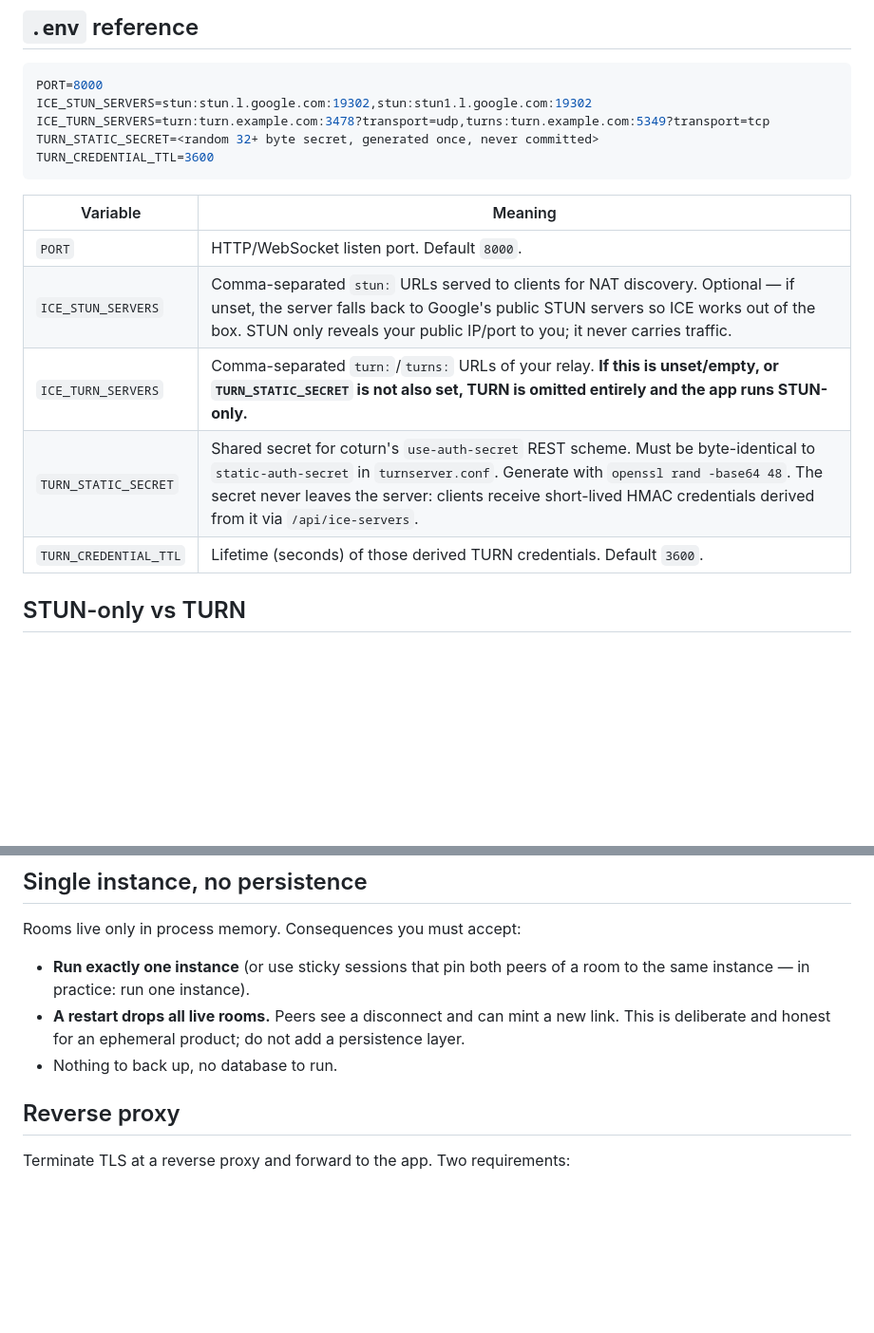
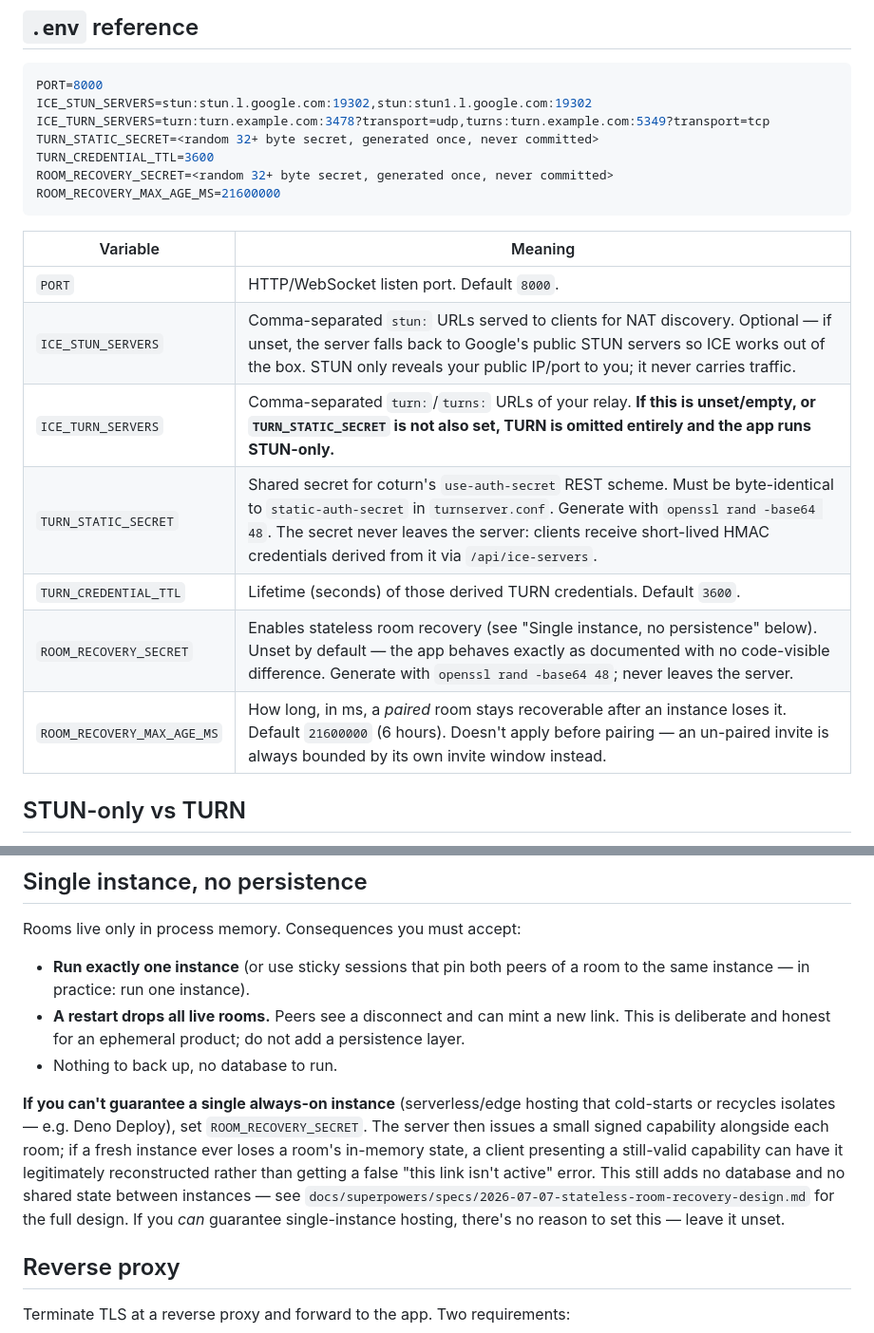
Before and after one commit to JakeAve/p2p-message, a Markdown page: docs/self-hosting.md, 2 parts joined by grey strips. Shown at 95% size. Drawn GitHub-style; blank space fills up the shorter version.

Commit message:
docs(self-hosting): document ROOM_RECOVERY_SECRET / ROOM_RECOVERY_MAX_AGE_MS

````diff
--- a/docs/self-hosting.md
+++ b/docs/self-hosting.md
@@ -32,15 +32,19 @@ ICE_STUN_SERVERS=stun:stun.l.google.com:19302,stun:stun1.l.google.com:19302
 ICE_TURN_SERVERS=turn:turn.example.com:3478?transport=udp,turns:turn.example.com:5349?transport=tcp
 TURN_STATIC_SECRET=<random 32+ byte secret, generated once, never committed>
 TURN_CREDENTIAL_TTL=3600
+ROOM_RECOVERY_SECRET=<random 32+ byte secret, generated once, never committed>
+ROOM_RECOVERY_MAX_AGE_MS=21600000
 ```
 
-| Variable              | Meaning                                                                                                                                                                                                                                                                                          |
-| --------------------- | ------------------------------------------------------------------------------------------------------------------------------------------------------------------------------------------------------------------------------------------------------------------------------------------------ |
-| `PORT`                | HTTP/WebSocket listen port. Default `8000`.                                                                                                                                                                                                                                                      |
-| `ICE_STUN_SERVERS`    | Comma-separated `stun:` URLs served to clients for NAT discovery. Optional — if unset, the server falls back to Google's public STUN servers so ICE works out of the box. STUN only reveals your public IP/port to you; it never carries traffic.                                                |
-| `ICE_TURN_SERVERS`    | Comma-separated `turn:`/`turns:` URLs of your relay. **If this is unset/empty, or `TURN_STATIC_SECRET` is not also set, TURN is omitted entirely and the app runs STUN-only.**                                                                                                                   |
-| `TURN_STATIC_SECRET`  | Shared secret for coturn's `use-auth-secret` REST scheme. Must be byte-identical to `static-auth-secret` in `turnserver.conf`. Generate with `openssl rand -base64 48`. The secret never leaves the server: clients receive short-lived HMAC credentials derived from it via `/api/ice-servers`. |
-| `TURN_CREDENTIAL_TTL` | Lifetime (seconds) of those derived TURN credentials. Default `3600`.                                                                                                                                                                                                                            |
+| Variable                   | Meaning                                                                                                                                                                                                                                                                                          |
+| -------------------------- | ------------------------------------------------------------------------------------------------------------------------------------------------------------------------------------------------------------------------------------------------------------------------------------------------ |
+| `PORT`                     | HTTP/WebSocket listen port. Default `8000`.                                                                                                                                                                                                                                                      |
+| `ICE_STUN_SERVERS`         | Comma-separated `stun:` URLs served to clients for NAT discovery. Optional — if unset, the server falls back to Google's public STUN servers so ICE works out of the box. STUN only reveals your public IP/port to you; it never carries traffic.                                                |
+| `ICE_TURN_SERVERS`         | Comma-separated `turn:`/`turns:` URLs of your relay. **If this is unset/empty, or `TURN_STATIC_SECRET` is not also set, TURN is omitted entirely and the app runs STUN-only.**                                                                                                                   |
+| `TURN_STATIC_SECRET`       | Shared secret for coturn's `use-auth-secret` REST scheme. Must be byte-identical to `static-auth-secret` in `turnserver.conf`. Generate with `openssl rand -base64 48`. The secret never leaves the server: clients receive short-lived HMAC credentials derived from it via `/api/ice-servers`. |
+| `TURN_CREDENTIAL_TTL`      | Lifetime (seconds) of those derived TURN credentials. Default `3600`.                                                                                                                                                                                                                            |
+| `ROOM_RECOVERY_SECRET`     | Enables stateless room recovery (see "Single instance, no persistence" below). Unset by default — the app behaves exactly as documented with no code-visible difference. Generate with `openssl rand -base64 48`; never leaves the server.                                                       |
+| `ROOM_RECOVERY_MAX_AGE_MS` | How long, in ms, a _paired_ room stays recoverable after an instance loses it. Default `21600000` (6 hours). Doesn't apply before pairing — an un-paired invite is always bounded by its own invite window instead.                                                                              |
 
 ## STUN-only vs TURN
 
@@ -66,6 +70,17 @@ Rooms live only in process memory. Consequences you must accept:
   link. This is deliberate and honest for an ephemeral product; do not add a
   persistence layer.
 - Nothing to back up, no database to run.
+
+**If you can't guarantee a single always-on instance** (serverless/edge hosting
+that cold-starts or recycles isolates — e.g. Deno Deploy), set
+`ROOM_RECOVERY_SECRET`. The server then issues a small signed capability
+alongside each room; if a fresh instance ever loses a room's in-memory state, a
+client presenting a still-valid capability can have it legitimately
+reconstructed rather than getting a false "this link isn't active" error. This
+still adds no database and no shared state between instances — see
+`docs/superpowers/specs/2026-07-07-stateless-room-recovery-design.md` for the
+full design. If you _can_ guarantee single-instance hosting, there's no reason
+to set this — leave it unset.
 
 ## Reverse proxy
 
````
